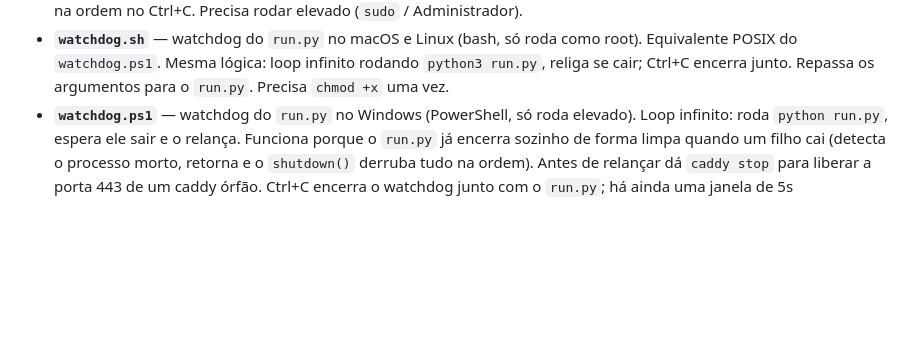
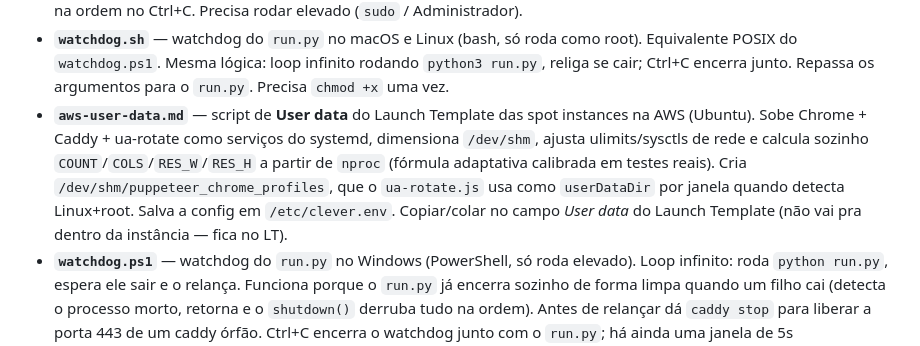
Before and after one commit to lorenzIgor/clever, a Markdown page: CLAUDE.md, the part around the change. GitHub-like rendering; blank space fills up the shorter version.

```diff
--- a/CLAUDE.md
+++ b/CLAUDE.md
@@ -91,6 +91,14 @@ navegador --https--> Caddy (:443, TLS) --http--> proxy.js (:8787) --https--> sit
   como root). Equivalente POSIX do `watchdog.ps1`. Mesma lógica: loop infinito
   rodando `python3 run.py`, religa se cair; Ctrl+C encerra junto. Repassa os
   argumentos para o `run.py`. Precisa `chmod +x` uma vez.
+- **`aws-user-data.md`** — script de **User data** do Launch Template das spot
+  instances na AWS (Ubuntu). Sobe Chrome + Caddy + ua-rotate como serviços do
+  systemd, dimensiona `/dev/shm`, ajusta ulimits/sysctls de rede e calcula
+  sozinho `COUNT`/`COLS`/`RES_W`/`RES_H` a partir de `nproc` (fórmula
+  adaptativa calibrada em testes reais). Cria `/dev/shm/puppeteer_chrome_profiles`,
+  que o `ua-rotate.js` usa como `userDataDir` por janela quando detecta
+  Linux+root. Salva a config em `/etc/clever.env`. Copiar/colar no campo
+  *User data* do Launch Template (não vai pra dentro da instância — fica no LT).
 - **`watchdog.ps1`** — watchdog do `run.py` no Windows (PowerShell, só roda
   elevado). Loop infinito: roda `python run.py`, espera ele sair e o relança.
   Funciona porque o `run.py` já encerra sozinho de forma limpa quando um filho
```
Also changed, not shown: aws-user-data.md (added, +347 -0 lines).
